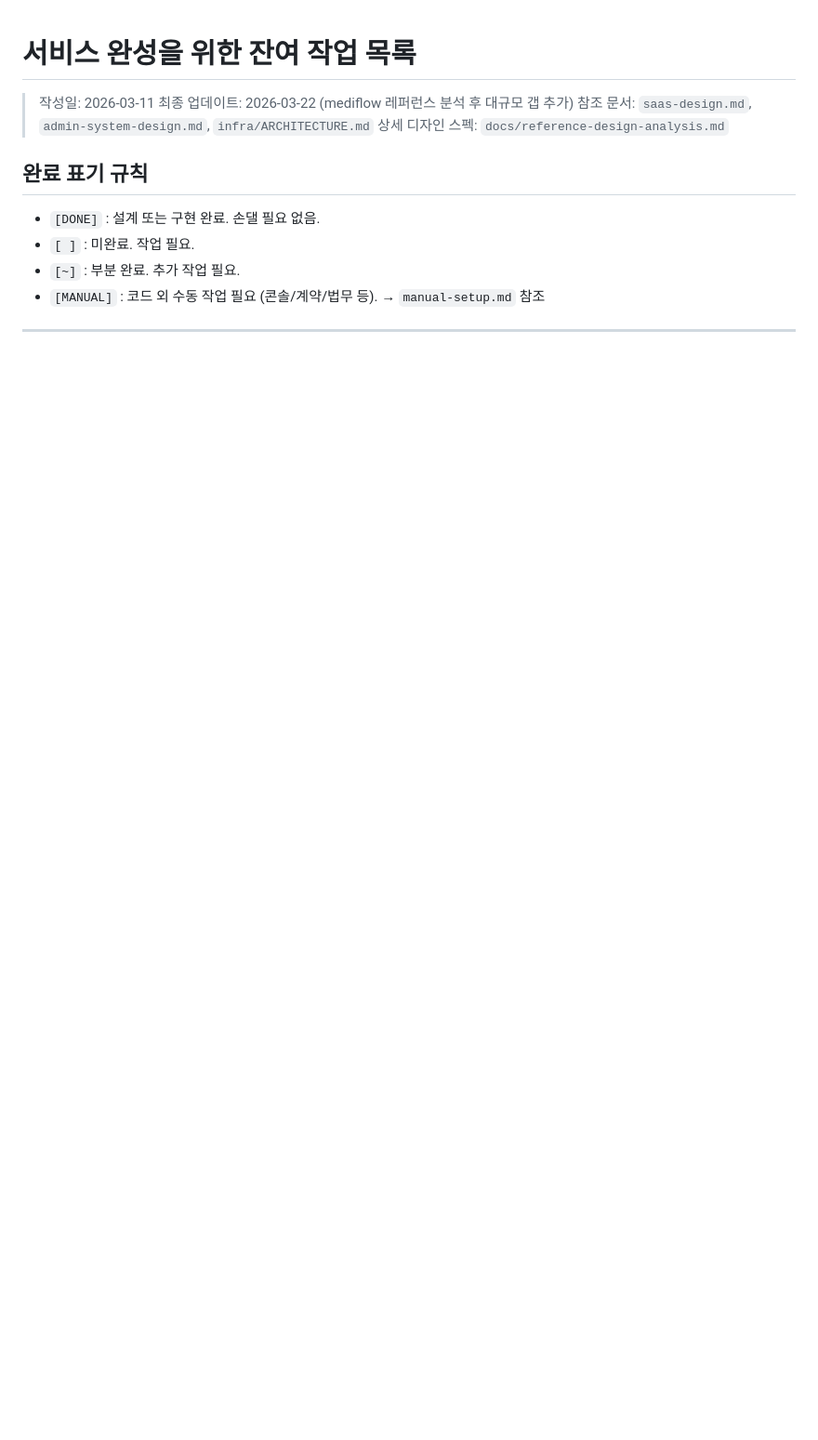
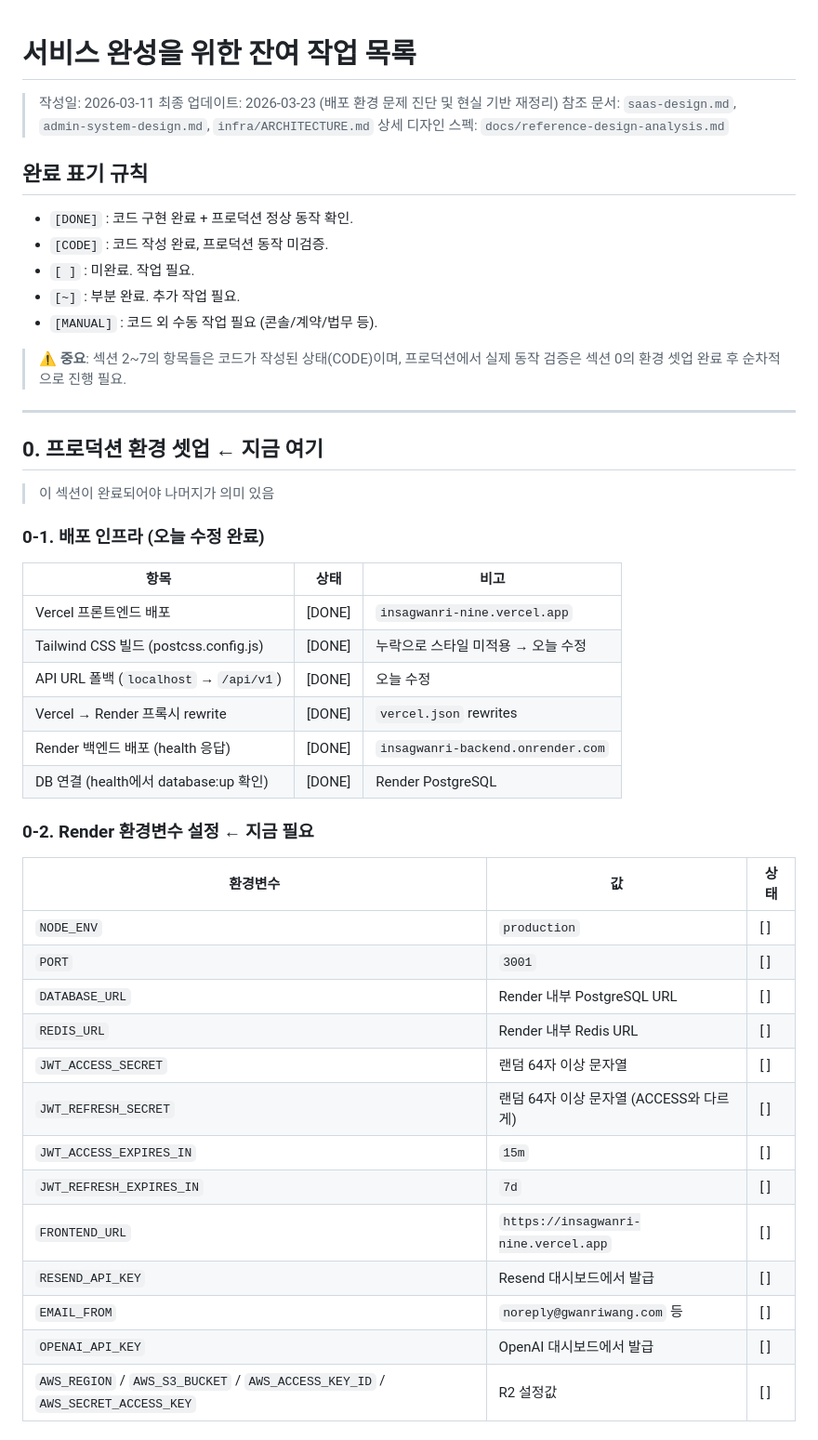
Before and after one commit to genJ-M/insagwanri, a Markdown page: docs/remaining-tasks.md, the part around one of its changes. Shown at 93% size. GitHub-like rendering; blank space fills up the shorter version.

```diff
--- a/docs/remaining-tasks.md
+++ b/docs/remaining-tasks.md
@@ -1,12 +1,52 @@
 # 서비스 완성을 위한 잔여 작업 목록
 
 > 작성일: 2026-03-11
-> 최종 업데이트: 2026-03-22 (mediflow 레퍼런스 분석 후 대규모 갭 추가)
+> 최종 업데이트: 2026-03-23 (배포 환경 문제 진단 및 현실 기반 재정리)
 > 참조 문서: `saas-design.md`, `admin-system-design.md`, `infra/ARCHITECTURE.md`
 > 상세 디자인 스펙: `docs/reference-design-analysis.md`
 
 ## 완료 표기 규칙
-- `[DONE]` : 설계 또는 구현 완료. 손댈 필요 없음.
+- `[DONE]` : 코드 구현 완료 + 프로덕션 정상 동작 확인.
+- `[CODE]` : 코드 작성 완료, 프로덕션 동작 미검증.
 - `[ ]`    : 미완료. 작업 필요.
 - `[~]`    : 부분 완료. 추가 작업 필요.
-- `[MANUAL]` : 코드 외 수동 작업 필요 (콘솔/계약/법무 등). → `manual-setup.md` 참조
+- `[MANUAL]` : 코드 외 수동 작업 필요 (콘솔/계약/법무 등).
+
+> ⚠️ **중요**: 섹션 2~7의 항목들은 코드가 작성된 상태(CODE)이며,
+> 프로덕션에서 실제 동작 검증은 섹션 0의 환경 셋업 완료 후 순차적으로 진행 필요.
+
+---
+
+## 0. 프로덕션 환경 셋업 ← 지금 여기
+
+> 이 섹션이 완료되어야 나머지가 의미 있음
+
+### 0-1. 배포 인프라 (오늘 수정 완료)
+
+| 항목 | 상태 | 비고 |
+|------|------|------|
+| Vercel 프론트엔드 배포 | [DONE] | `insagwanri-nine.vercel.app` |
+| Tailwind CSS 빌드 (postcss.config.js) | [DONE] | 누락으로 스타일 미적용 → 오늘 수정 |
+| API URL 폴백 (`localhost` → `/api/v1`) | [DONE] | 오늘 수정 |
+| Vercel → Render 프록시 rewrite | [DONE] | `vercel.json` rewrites |
+| Render 백엔드 배포 (health 응답) | [DONE] | `insagwanri-backend.onrender.com` |
+| DB 연결 (health에서 database:up 확인) | [DONE] | Render PostgreSQL |
+
+### 0-2. Render 환경변수 설정 ← 지금 필요
+
+| 환경변수 | 값 | 상태 |
+|----------|-----|------|
+| `NODE_ENV` | `production` | [ ] |
+| `PORT` | `3001` | [ ] |
+| `DATABASE_URL` | Render 내부 PostgreSQL URL | [ ] |
+| `REDIS_URL` | Render 내부 Redis URL | [ ] |
+| `JWT_ACCESS_SECRET` | 랜덤 64자 이상 문자열 | [ ] |
+| `JWT_REFRESH_SECRET` | 랜덤 64자 이상 문자열 (ACCESS와 다르게) | [ ] |
+| `JWT_ACCESS_EXPIRES_IN` | `15m` | [ ] |
+| `JWT_REFRESH_EXPIRES_IN` | `7d` | [ ] |
+| `FRONTEND_URL` | `https://insagwanri-nine.vercel.app` | [ ] |
+| `RESEND_API_KEY` | Resend 대시보드에서 발급 | [ ] |
+| `EMAIL_FROM` | `noreply@gwanriwang.com` 등 | [ ] |
+| `OPENAI_API_KEY` | OpenAI 대시보드에서 발급 | [ ] |
+| `AWS_REGION` / `AWS_S3_BUCKET` / `AWS_ACCESS_KEY_ID` / `AWS_SECRET_ACCESS_KEY` | R2 설정값 | [ ] |
+
```
Also changed, not shown: other parts of docs/remaining-tasks.md (+93 -41 lines).
